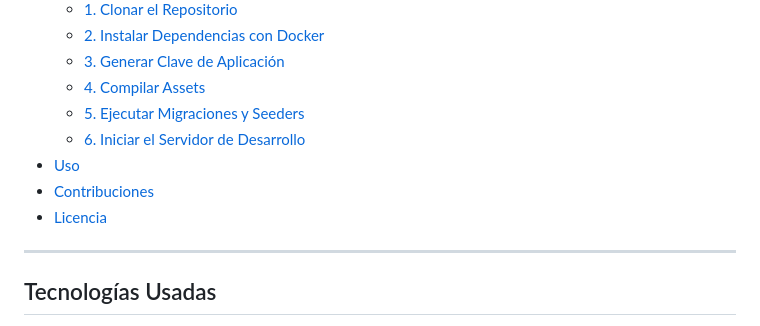
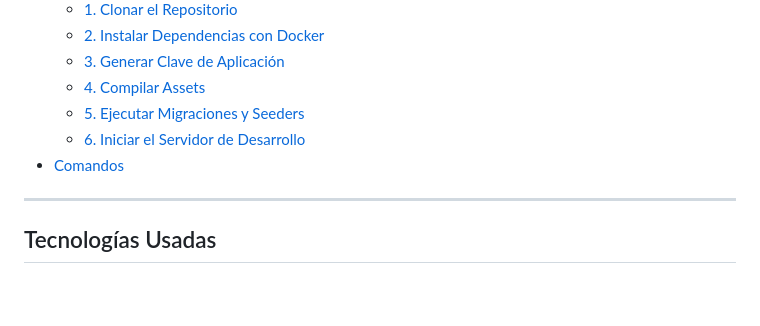
Before and after one commit to Juancho2004gg/proyecto-futbol, a Markdown page: README.md, the part around one of its changes. Drawn GitHub-style; blank space fills up the shorter version.

```diff
--- a/README.md
+++ b/README.md
@@ -14,9 +14,7 @@ El proyecto está centrado en el diseño y prototipo funcional de la plataforma
     - [4. Compilar Assets](#4-compilar-assets)
     - [5. Ejecutar Migraciones y Seeders](#5-ejecutar-migraciones)
     - [6. Iniciar el Servidor de Desarrollo](#6-iniciar-el-servidor-de-desarrollo)
-- [Uso](#uso)
-- [Contribuciones](#contribuciones)
-- [Licencia](#licencia)
+- [Comandos](#comandos)
 
 ---
 ## Tecnologías Usadas
```
Also changed, not shown: other parts of README.md (+73 -0 lines).
